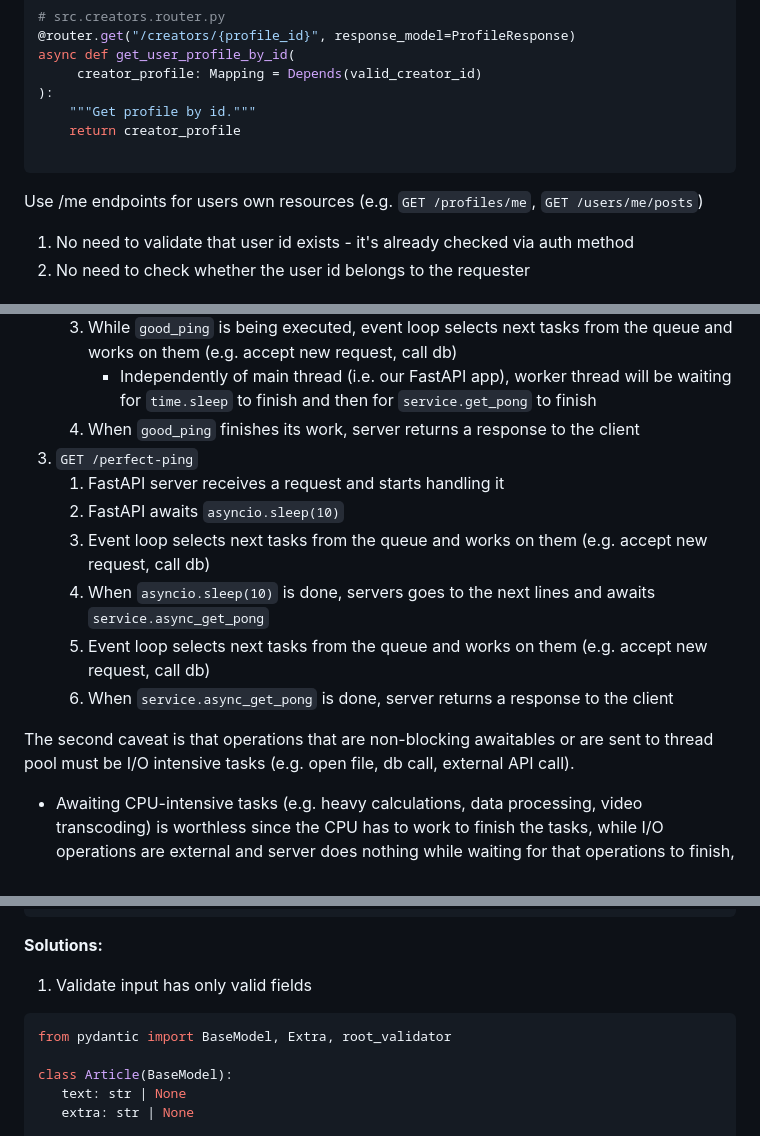
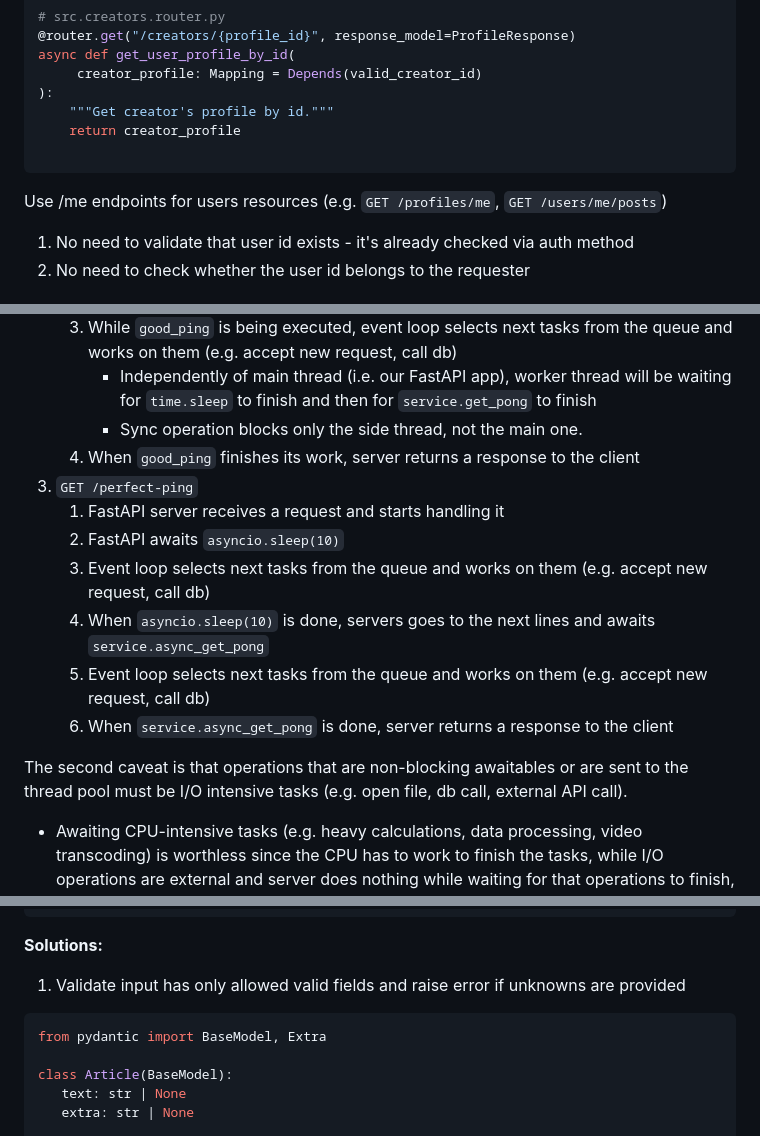
Before and after one commit to zhanymkanov/fastapi-best-practices, a Markdown page: README.md, 3 parts joined by grey strips. Drawn GitHub-style.

````diff
--- a/README.md
+++ b/README.md
@@ -328,12 +326,12 @@ async def get_user_profile_by_id(profile: Mapping = Depends(valid_profile_id)):
 async def get_user_profile_by_id(
      creator_profile: Mapping = Depends(valid_creator_id)
 ):
-    """Get profile by id."""
+    """Get creator's profile by id."""
     return creator_profile
 
 ```
 
-Use /me endpoints for users own resources (e.g. `GET /profiles/me`, `GET /users/me/posts`)
+Use /me endpoints for users resources (e.g. `GET /profiles/me`, `GET /users/me/posts`)
    1. No need to validate that user id exists - it's already checked via auth method
    2. No need to check whether the user id belongs to the requester
 
@@ -390,6 +388,7 @@ async def perfect_ping():
    3. While `good_ping` is being executed, event loop selects next tasks from the queue and works on them (e.g. accept new request, call db)
       - Independently of main thread (i.e. our FastAPI app),
         worker thread will be waiting for `time.sleep` to finish and then for `service.get_pong` to finish
+      - Sync operation blocks only the side thread, not the main one.
    4. When `good_ping` finishes its work, server returns a response to the client
 3. `GET /perfect-ping`
    1. FastAPI server receives a request and starts handling it
@@ -399,7 +398,7 @@ async def perfect_ping():
    5. Event loop selects next tasks from the queue and works on them (e.g. accept new request, call db)
    6. When `service.async_get_pong` is done, server returns a response to the client
 
-The second caveat is that operations that are non-blocking awaitables or are sent to thread pool must be I/O intensive tasks (e.g. open file, db call, external API call).
+The second caveat is that operations that are non-blocking awaitables or are sent to the thread pool must be I/O intensive tasks (e.g. open file, db call, external API call).
 - Awaiting CPU-intensive tasks (e.g. heavy calculations, data processing, video transcoding) is worthless since the CPU has to work to finish the tasks,
 while I/O operations are external and server does nothing while waiting for that operations to finish, thus it can go to the next tasks.
 - Running CPU-intensive tasks in other threads also isn't effective, because of [GIL](https://realpython.com/python-gil/).
@@ -666,9 +665,9 @@ print(type(post.content))
 # Article is very inclusive and all fields are optional, allowing any dict to become valid
 ```
 **Solutions:**
-1. Validate input has only valid fields
+1. Validate input has only allowed valid fields and raise error if unknowns are provided
 ```python
-from pydantic import BaseModel, Extra, root_validator
+from pydantic import BaseModel, Extra
 
 class Article(BaseModel):
    text: str | None
````
Also changed, not shown: other parts of README.md (+7 -9 lines).
